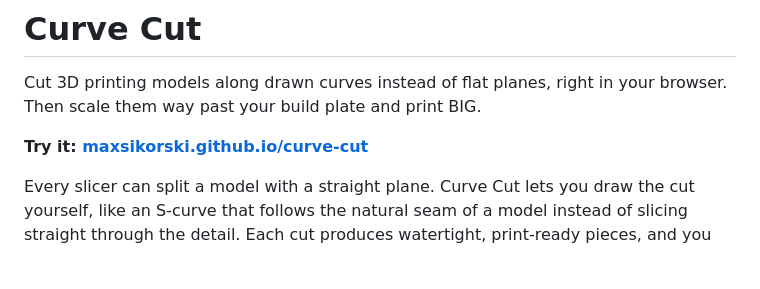
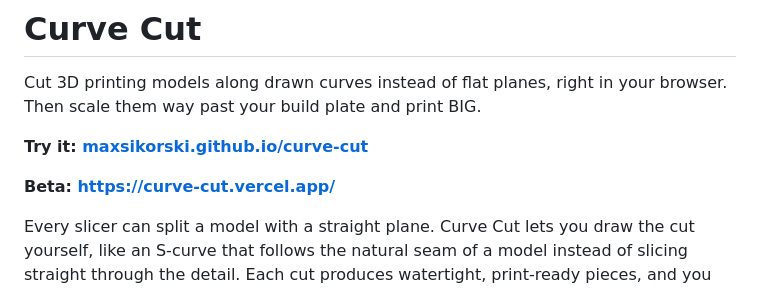
Before and after one commit to MaxSikorski/curve-cut, a Markdown page: README.md, the part around the change. Drawn GitHub-style; blank space fills up the shorter version.

Commit message:
Add beta link for Curve Cut
Added a beta link to the README for Curve Cut.

```diff
--- a/README.md
+++ b/README.md
@@ -4,6 +4,8 @@ Cut 3D printing models along drawn curves instead of flat planes, right in your
 Then scale them way past your build plate and print BIG.
 
 **Try it: [maxsikorski.github.io/curve-cut](https://maxsikorski.github.io/curve-cut/)**
+
+**Beta: [https://curve-cut.vercel.app/](https://curve-cut.vercel.app/)**
 
 Every slicer can split a model with a straight plane. Curve Cut lets you draw the cut
 yourself, like an S-curve that follows the natural seam of a model instead of slicing
```
